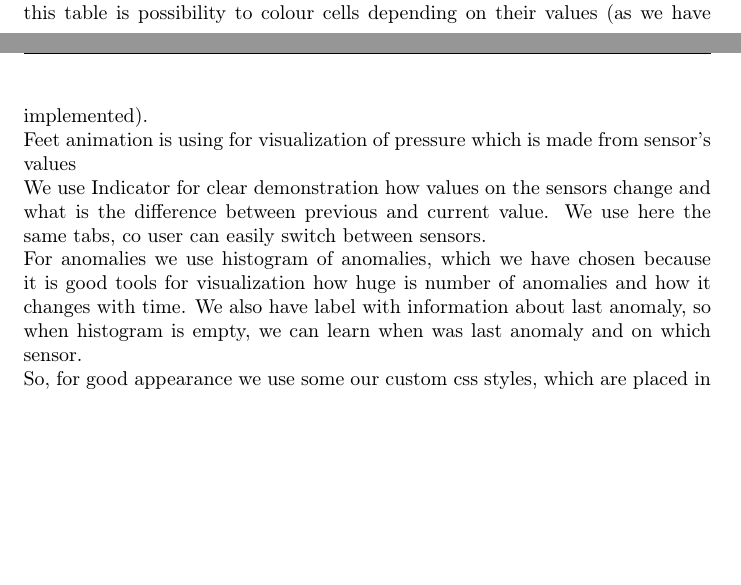
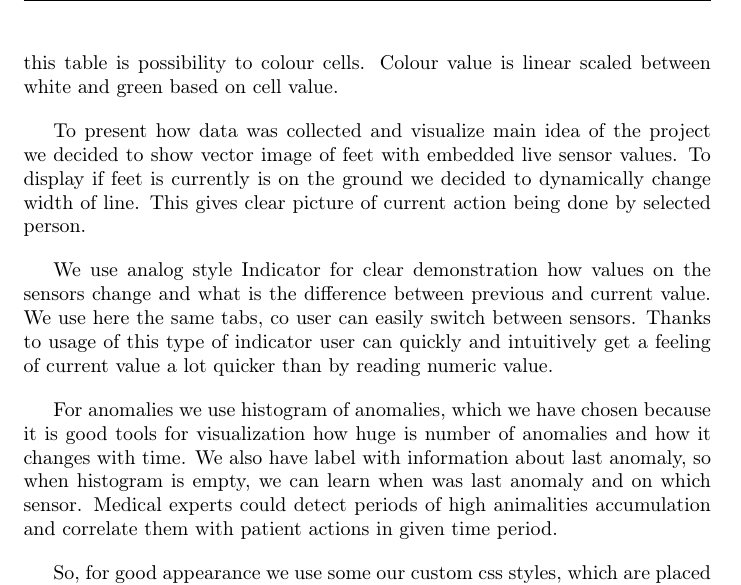
Before and after one commit to christopher-dabrowski/magic-feet, a LaTeX document (Doc/manual.tex): two parts of pages 3 and 4 of 4 before the commit and part of page 4 of 4 after it, the two joined at a grey line, cut at the place of the change, the shorter picture padded with empty space. Compiled offline with pdfLaTeX.

Commit message:
More about Visual desing and total page count

```diff
--- a/Doc/manual.tex
+++ b/Doc/manual.tex
@@ -6,12 +6,13 @@
 \usepackage[T1]{fontenc}
 \usepackage{fancyhdr}
 \usepackage{hyperref} % Hyperlinks
+\usepackage{lastpage} % Number of last page in document
 
 \pagestyle{fancy}
 \fancyhf{}
 \rhead{Magic feet}
 \lhead{Krzysztof Dąbrowski, Marharyta Kruk}
-\rfoot{Page \thepage}
+\rfoot{Page \thepage{} / \pageref{LastPage}}
 
 \title{Final project for Python programming and Data visualization course}
 \author{Marharyta Kruk, Krzysztof Dąbrowski}
@@ -54,17 +55,24 @@ We also have label with information about last anomaly. It is tricky; we show th
 We have a bunch of functions with \texttt{make\_} prefix. When update\_ functions manage our layout and collect data, make\_ functions create figures. It was possible to unite them, but we separate them, because we want to make our code more clear and readable.
 \newline
 All our project we have packed in Docker container, so it is easy to build it and run.
+
 \section{Visual design}
+
 All our components we have chosen to show variation of our data, so each figure provides quantitative information.
-\newline
-We use table for general picture of our data. Our table represent Dash core component Graph, which uses component Table from Plotly graph objects. This decision was made because we use dictionaries for building table, and we also store data in Redis database in the form of dictionary. Another plus of using this table is possibility to colour cells depending on their values (as we have implemented).
-\newline
-Feet animation is using for visualization of pressure which is made from sensor's values
-\newline
-We use Indicator for clear demonstration how values on the sensors change and what is the difference between previous and current value. We use here the same tabs, co user can easily switch between sensors.
-\newline
-For anomalies we use histogram of anomalies, which we have chosen because it is good tools for visualization how huge is number of anomalies and how it changes with time. We also have label with information about last anomaly, so when histogram is empty, we can learn when was last anomaly and on which sensor.
-\newline
+\vspace{10pt}
+
+We use table for general picture of our data. Our table represent Dash core component Graph, which uses component Table from Plotly graph objects. This decision was made because we use dictionaries for building table, and we also store data in Redis database in the form of dictionary. Another plus of using this table is possibility to colour cells. Colour value is linear scaled between white and green based on cell value.
+\vspace{10pt}
+
+To present how data was collected and visualize main idea of the project we decided to show vector image of feet with embedded live sensor values. To display if feet is currently is on the ground we decided to dynamically change width of line. This gives clear picture of current action being done by selected person.
+\vspace{10pt}
+
+We use analog style Indicator for clear demonstration how values on the sensors change and what is the difference between previous and current value. We use here the same tabs, co user can easily switch between sensors. Thanks to usage of this type of indicator user can quickly and intuitively get a feeling of current value a lot quicker than by reading numeric value.
+\vspace{10pt}
+
+For anomalies we use histogram of anomalies, which we have chosen because it is good tools for visualization how huge is number of anomalies and how it changes with time. We also have label with information about last anomaly, so when histogram is empty, we can learn when was last anomaly and on which sensor. Medical experts could detect periods of high animalities accumulation and correlate them with patient actions in given time period.
+\vspace{10pt}
+
 So, for good appearance we use some our custom css styles, which are placed in \textit{asserts} folder. We style our page with thoughts about simplicity, accuracy and intuitiveness of interaction with our components.
 
 \end{document}
```
Also changed, not shown: Doc/manual.pdf.
